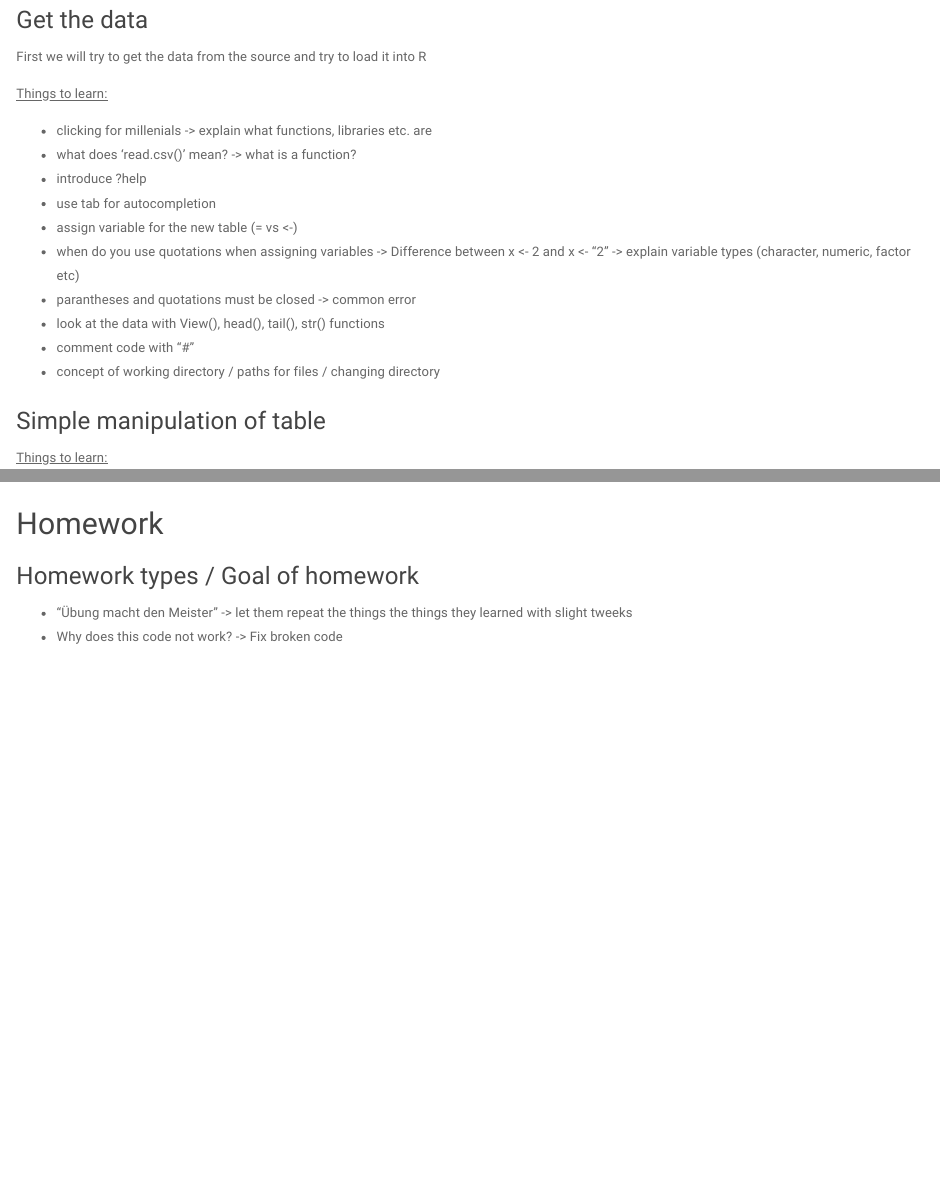
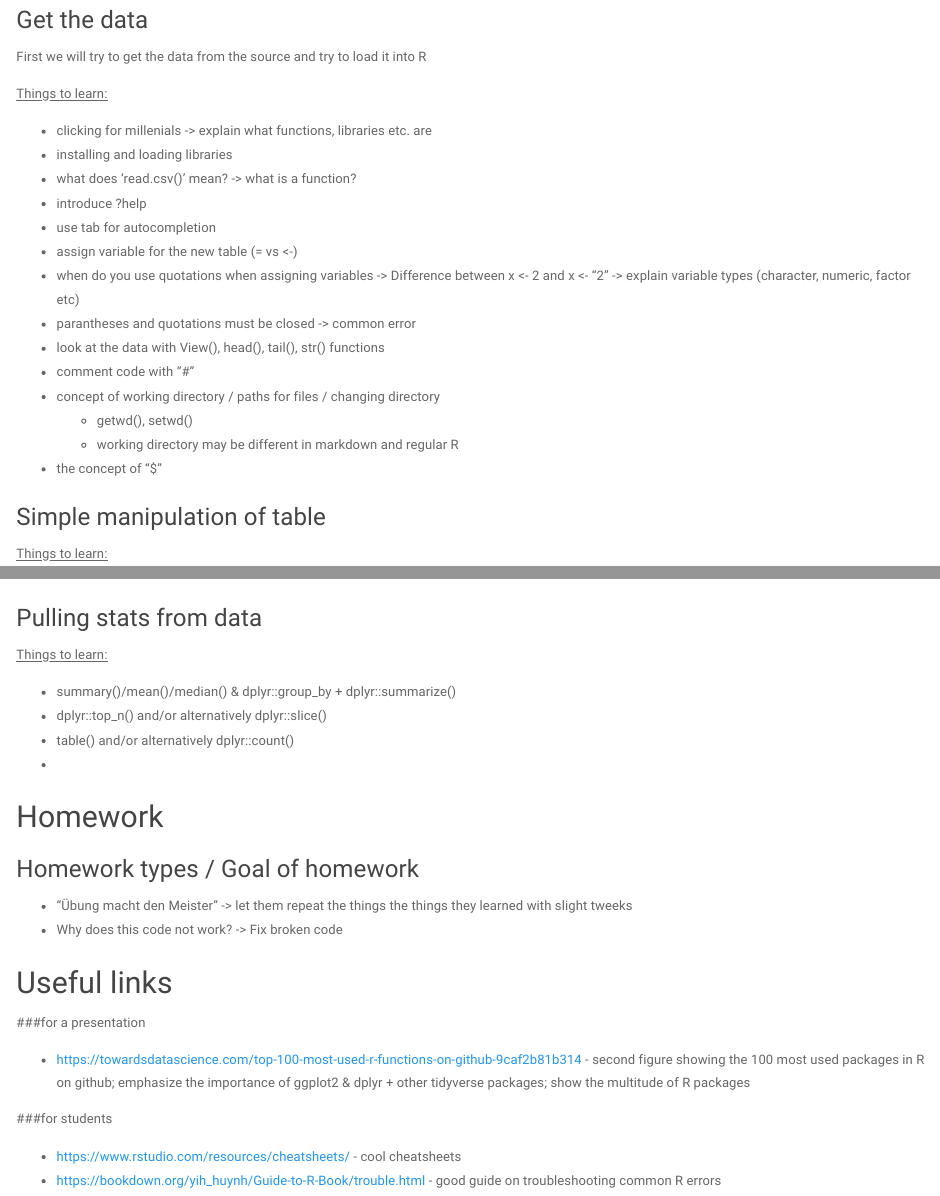
Before and after one commit to wollnylab/R_course, an R Markdown document (1st_cycle/cycle1_outline.Rmd): the page in a window 1100 px wide, from 410 px down, and a second part further down, joined at a grey line. Rendered offline with R 4.5, knitr and Pandoc, with nearby package versions.

Commit message:
made some additions to cycle1_outline.Rmd

```diff
--- a/1st_cycle/cycle1_outline.Rmd
+++ b/1st_cycle/cycle1_outline.Rmd
@@ -40,6 +40,7 @@ First we will try to get the data from the source and try to load it into R
 <u>Things to learn:</u>
 
  - clicking for millenials -> explain what functions, libraries etc. are
+  - installing and loading libraries
  - what does 'read.csv()' mean? -> what is a function?
  - introduce ?help
  - use tab for autocompletion
@@ -49,6 +50,9 @@ First we will try to get the data from the source and try to load it into R
  - look at the data with View(), head(), tail(), str() functions
  - comment code with "#"
  - concept of working directory / paths for files / changing directory
+    - getwd(), setwd()
+    - working directory may be different in markdown and regular R
+ - the concept of "$"
 
 ### Simple manipulation of table
 
@@ -70,9 +79,29 @@ First we will try to get the data from the source and try to load it into R
  - play with color, size, shape, alpha... -> maybe a good point to introduce stack overflow? let them google how to change the point color in a ggplot
  - explain facets (??)
 
+### Pulling stats from data
+
+<u>Things to learn:</u>
+
+* summary()/mean()/median() & dplyr::group_by + dplyr::summarize()
+* dplyr::top_n() and/or alternatively dplyr::slice()
+* table() and/or alternatively dplyr::count()
+*
+
 ## Homework
 
 ### Homework types / Goal of homework
 
  - "Übung macht den Meister" -> let them repeat the things the things they learned with slight tweeks
  - Why does this code not work? -> Fix broken code
+
+
+## Useful links
+###for a presentation
+
+  * https://towardsdatascience.com/top-100-most-used-r-functions-on-github-9caf2b81b314 - second figure showing the 100 most used packages in R on github; emphasize the importance of ggplot2 & dplyr + other tidyverse packages; show the multitude of R packages
+
+###for students
+
+  * https://www.rstudio.com/resources/cheatsheets/ - cool cheatsheets
+  * https://bookdown.org/yih_huynh/Guide-to-R-Book/trouble.html - good guide on troubleshooting common R errors
```
Also changed, not shown: 1st_cycle/cycle1_outline.Rmd (5 more changed lines).
